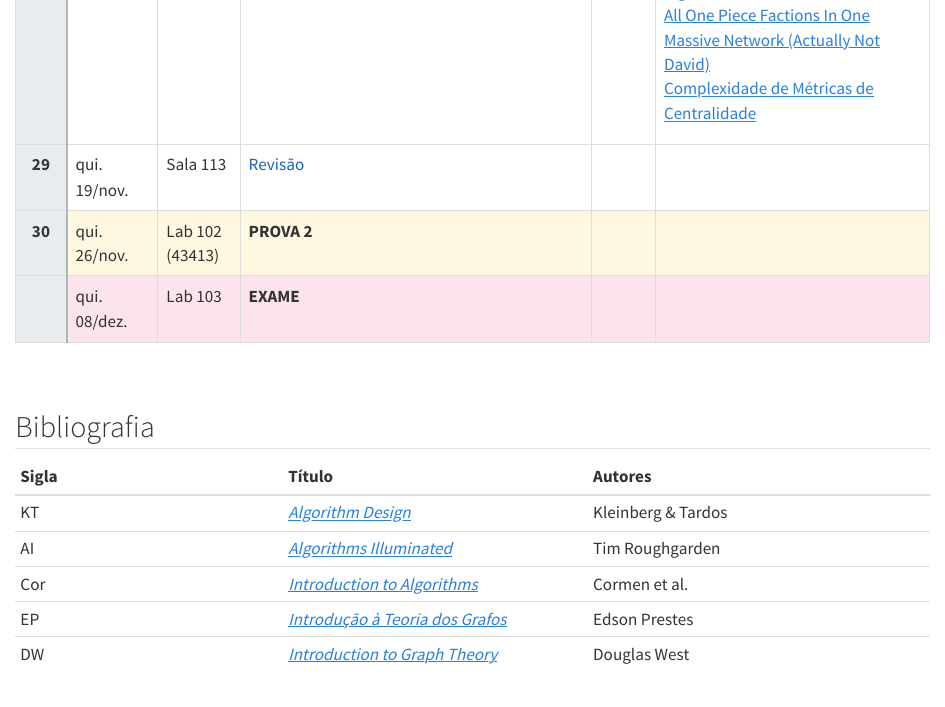
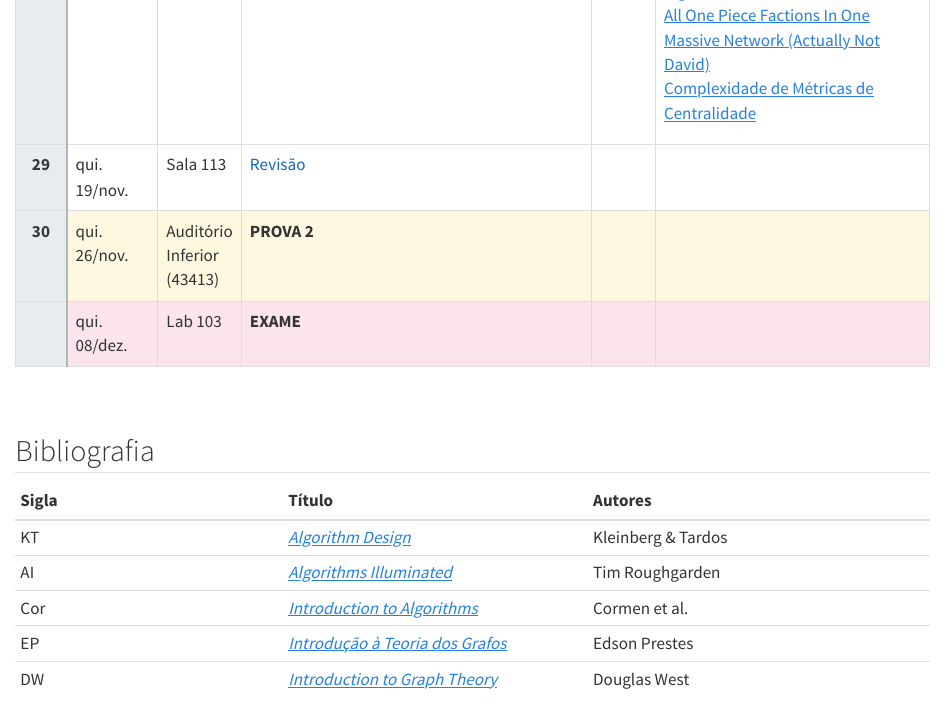
Before and after one commit to LucasAlegre/paa1, a Quarto document (index.qmd): the page in a window 1100 px wide, from 3220 px down. Rendered offline with R 4.5, knitr and Pandoc in place of Quarto, with nearby package versions.

Commit message:
update local de prova

```diff
--- a/index.qmd
+++ b/index.qmd
@@ -437,7 +437,7 @@ Este cronograma pode sofrer modificações ao longo do semestre, sendo important
 <tr class="row-prova">
   <td class="wk">30</td>
   <td>qui. 26/nov.</td>
-  <td>Lab 102 (43413)</td>
+  <td>Auditório Inferior (43413)</td>
   <td><strong>PROVA 2</strong></td>
   <td></td>
   <td></td>
```
